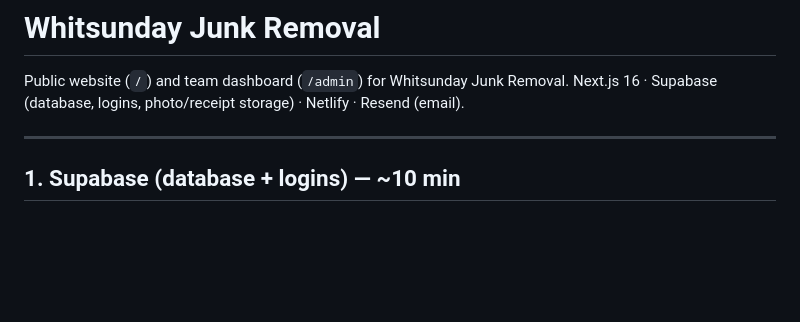
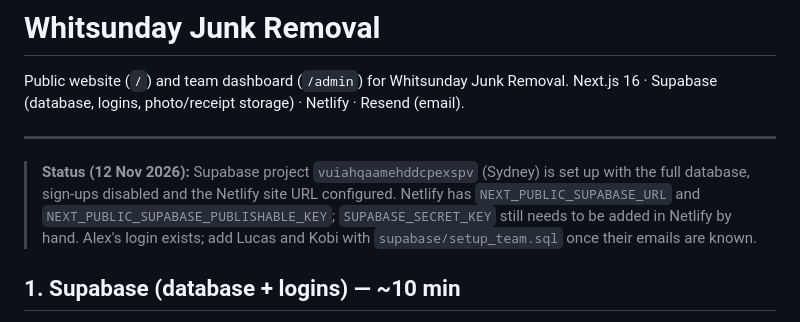
Before and after one commit to Canefire-Digital/Vid-editing, a Markdown page: whitsunday-junk-removal/README.md, the part around the change. Rendered like a GitHub page; blank space fills up the shorter version.

Commit message:
README: record live Supabase project status
Co-Authored-By: Claude Fable 5.1 <noreply@anthropic.com>
Claude-Session: https://claude.ai/code/session_01HcuEKFTccQqeQtxNRiPGY2

```diff
--- a/whitsunday-junk-removal/README.md
+++ b/whitsunday-junk-removal/README.md
@@ -4,6 +4,11 @@ Public website (`/`) and team dashboard (`/admin`) for Whitsunday Junk Removal.
 Next.js 16 · Supabase (database, logins, photo/receipt storage) · Netlify · Resend (email).
 
 ---
+
+> **Status (12 Nov 2026):** Supabase project `vuiahqaamehddcpexspv` (Sydney) is set up with the full database, sign-ups disabled and
+> the Netlify site URL configured. Netlify has `NEXT_PUBLIC_SUPABASE_URL` and `NEXT_PUBLIC_SUPABASE_PUBLISHABLE_KEY`;
+> `SUPABASE_SECRET_KEY` still needs to be added in Netlify by hand. Alex's login exists; add Lucas and Kobi with
+> `supabase/setup_team.sql` once their emails are known.
 
 ## 1. Supabase (database + logins) — ~10 min
 
```
